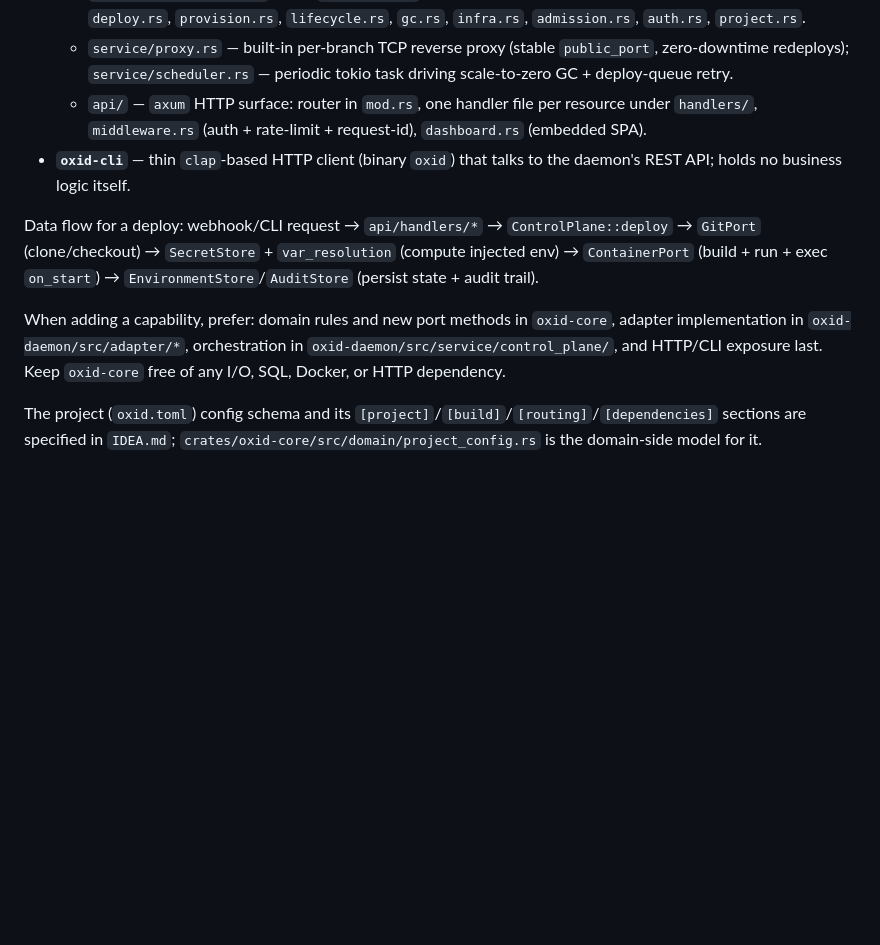
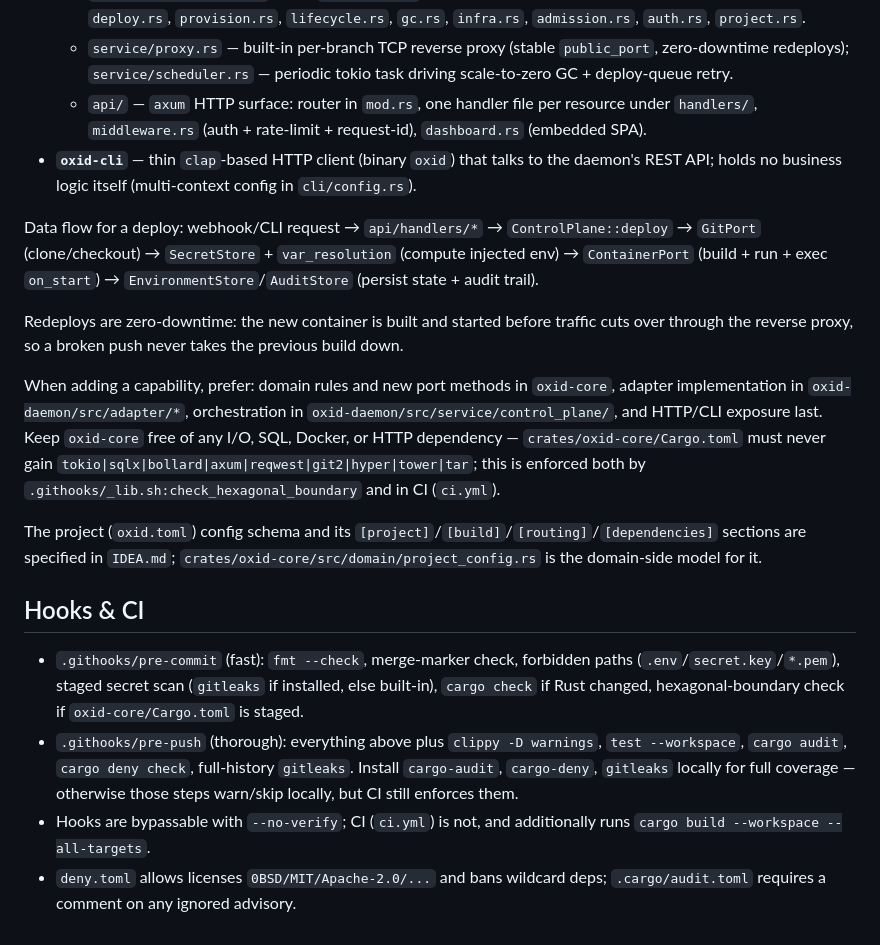
Before and after one commit to sazardev/oxid, a Markdown page: CLAUDE.md, the part around one of its changes. Rendered like a GitHub page; blank space fills up the shorter version.

```diff
--- a/CLAUDE.md
+++ b/CLAUDE.md
@@ -48,10 +55,19 @@ Hexagonal / ports-and-adapters, split across three crates:
   - `service/control_plane/` — the `ControlPlane` application service, split SRP (one module per concern): `deploy.rs`, `provision.rs`, `lifecycle.rs`, `gc.rs`, `infra.rs`, `admission.rs`, `auth.rs`, `project.rs`.
   - `service/proxy.rs` — built-in per-branch TCP reverse proxy (stable `public_port`, zero-downtime redeploys); `service/scheduler.rs` — periodic tokio task driving scale-to-zero GC + deploy-queue retry.
   - `api/` — `axum` HTTP surface: router in `mod.rs`, one handler file per resource under `handlers/`, `middleware.rs` (auth + rate-limit + request-id), `dashboard.rs` (embedded SPA).
-- **`oxid-cli`** — thin `clap`-based HTTP client (binary `oxid`) that talks to the daemon's REST API; holds no business logic itself.
+- **`oxid-cli`** — thin `clap`-based HTTP client (binary `oxid`) that talks to the daemon's REST API; holds no business logic itself (multi-context config in `cli/config.rs`).
 
 Data flow for a deploy: webhook/CLI request → `api/handlers/*` → `ControlPlane::deploy` → `GitPort` (clone/checkout) → `SecretStore` + `var_resolution` (compute injected env) → `ContainerPort` (build + run + exec `on_start`) → `EnvironmentStore`/`AuditStore` (persist state + audit trail).
 
-When adding a capability, prefer: domain rules and new port methods in `oxid-core`, adapter implementation in `oxid-daemon/src/adapter/*`, orchestration in `oxid-daemon/src/service/control_plane/`, and HTTP/CLI exposure last. Keep `oxid-core` free of any I/O, SQL, Docker, or HTTP dependency.
+Redeploys are zero-downtime: the new container is built and started before traffic cuts over through the reverse proxy, so a broken push never takes the previous build down.
+
+When adding a capability, prefer: domain rules and new port methods in `oxid-core`, adapter implementation in `oxid-daemon/src/adapter/*`, orchestration in `oxid-daemon/src/service/control_plane/`, and HTTP/CLI exposure last. Keep `oxid-core` free of any I/O, SQL, Docker, or HTTP dependency — `crates/oxid-core/Cargo.toml` must never gain `tokio|sqlx|bollard|axum|reqwest|git2|hyper|tower|tar`; this is enforced both by `.githooks/_lib.sh:check_hexagonal_boundary` and in CI (`ci.yml`).
 
 The project (`oxid.toml`) config schema and its `[project]`/`[build]`/`[routing]`/`[dependencies]` sections are specified in `IDEA.md`; `crates/oxid-core/src/domain/project_config.rs` is the domain-side model for it.
+
+## Hooks & CI
+
+- `.githooks/pre-commit` (fast): `fmt --check`, merge-marker check, forbidden paths (`.env`/`secret.key`/`*.pem`), staged secret scan (`gitleaks` if installed, else built-in), `cargo check` if Rust changed, hexagonal-boundary check if `oxid-core/Cargo.toml` is staged.
+- `.githooks/pre-push` (thorough): everything above plus `clippy -D warnings`, `test --workspace`, `cargo audit`, `cargo deny check`, full-history `gitleaks`. Install `cargo-audit`, `cargo-deny`, `gitleaks` locally for full coverage — otherwise those steps warn/skip locally, but CI still enforces them.
+- Hooks are bypassable with `--no-verify`; CI (`ci.yml`) is not, and additionally runs `cargo build --workspace --all-targets`.
+- `deny.toml` allows licenses `0BSD/MIT/Apache-2.0/...` and bans wildcard deps; `.cargo/audit.toml` requires a comment on any ignored advisory.
```
Also changed, not shown: other parts of CLAUDE.md (+19 -12 lines).
